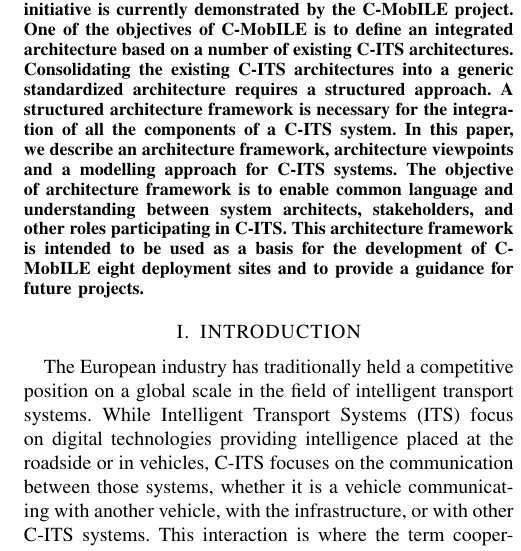
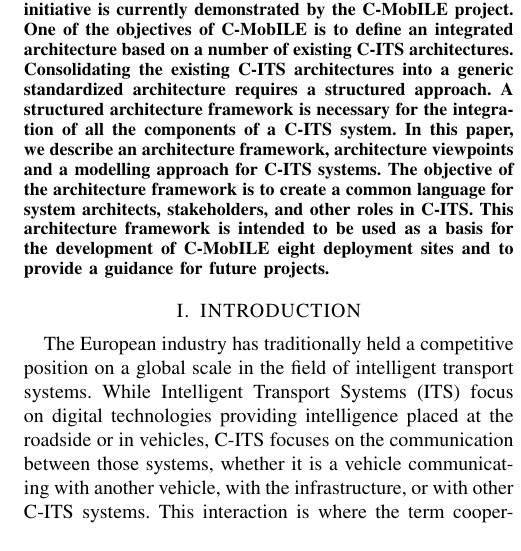
Before and after one commit to kpriyanka0305/Architecture-Framework-Paper, a LaTeX paper (root.tex): part of one column of page 1 of 7, cut so that both start at the same text. Compiled offline with pdfLaTeX.

Commit message:
simplify sentence

```diff
--- a/root.tex
+++ b/root.tex
@@ -72,7 +72,7 @@
 \begin{abstract}
 
 Cooperative Intelligent Transport System (C-ITS) are Intelligent Transport Systems (ITS) where so-called ITS stations, such as vehicles, roadside equipment, traffic control centres and nomadic devices, communicate and share information. These complex and heterogeneous systems have their own independent usages. With continuous progress in the C-ITS domain, the convergence of these systems demands a strategy to coordinate and communicate efficiently. This initiative is currently demonstrated by the C-MobILE project. One of the objectives of C-MobILE is to define an integrated architecture based on a number of existing C-ITS architectures. Consolidating the existing C-ITS architectures into a generic standardized architecture requires a structured approach. A structured architecture framework is necessary for the integration of all the components of a C-ITS system.
-In this paper, we describe an architecture framework, architecture viewpoints and a modelling approach for C-ITS systems. The objective of architecture framework is to enable common language and understanding between system architects, stakeholders, and other roles participating in C-ITS. This architecture framework is intended to be used as a basis for the development of C-MobILE eight deployment sites and to provide a guidance for future projects.
+In this paper, we describe an architecture framework, architecture viewpoints and a modelling approach for C-ITS systems. The objective of the architecture framework is to create a common language for system architects, stakeholders, and other roles in C-ITS. This architecture framework is intended to be used as a basis for the development of C-MobILE eight deployment sites and to provide a guidance for future projects.
 
 \end{abstract}
 
```
